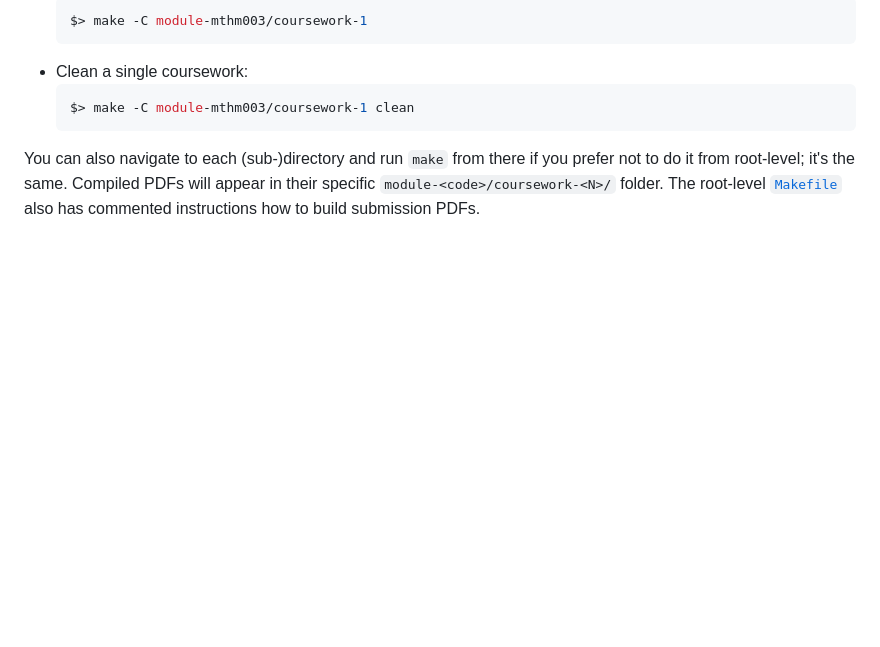
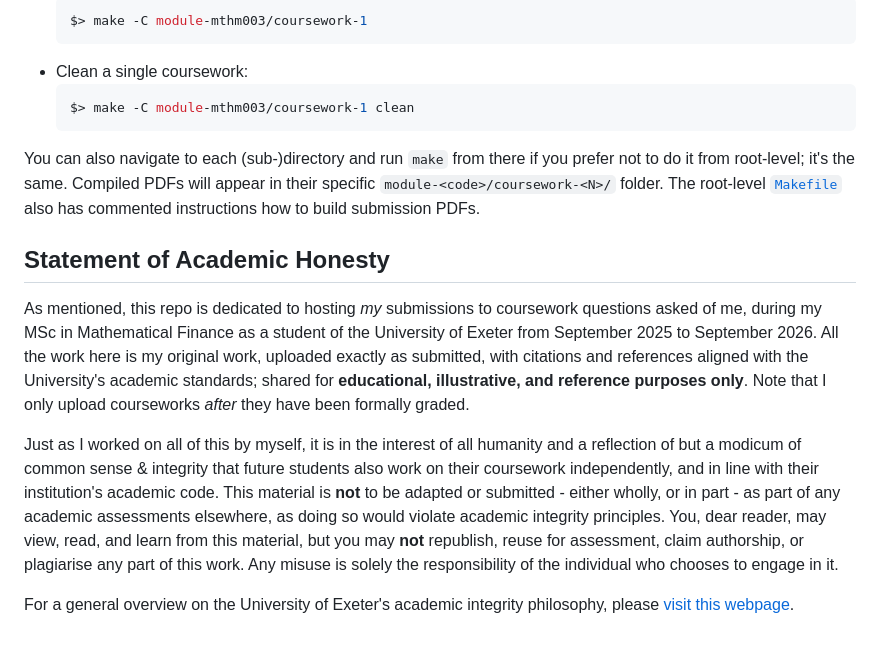
Before and after one commit to RaSi96/uoe-submissions, a Markdown page: README.md, the part around the change. Rendered like a GitHub page; blank space fills up the shorter version.

Commit message:
added statement of academic integrity

````diff
--- a/README.md
+++ b/README.md
@@ -51,3 +51,10 @@ Then, to:
     ```
 
 You can also navigate to each (sub-)directory and run `make` from there if you prefer not to do it from root-level; it's the same. Compiled PDFs will appear in their specific `module-<code>/coursework-<N>/` folder. The root-level [`Makefile`](https://github.com/RaSi96/uoe-submissions/blob/dev/Makefile) also has commented instructions how to build submission PDFs.
+
+## Statement of Academic Honesty
+As mentioned, this repo is dedicated to hosting _my_ submissions to coursework questions asked of me, during my MSc in Mathematical Finance as a student of the University of Exeter from September 2025 to September 2026. All the work here is my original work, uploaded exactly as submitted, with citations and references aligned with the University's academic standards; shared for **educational, illustrative, and reference purposes only**. Note that I only upload courseworks _after_ they have been formally graded.
+
+Just as I worked on all of this by myself, it is in the interest of all humanity and a reflection of but a modicum of common sense & integrity that future students also work on their coursework independently, and in line with their institution's academic code. This material is **not** to be adapted or submitted - either wholly, or in part - as part of any academic assessments elsewhere, as doing so would violate academic integrity principles. You, dear reader, may view, read, and learn from this material, but you may **not** republish, reuse for assessment, claim authorship, or plagiarise any part of this work. Any misuse is solely the responsibility of the individual who chooses to engage in it.
+
+For a general overview on the University of Exeter's academic integrity philosophy, please [visit this webpage](https://www.exeter.ac.uk/students/facultycases/academicconductandpractice/).
````
